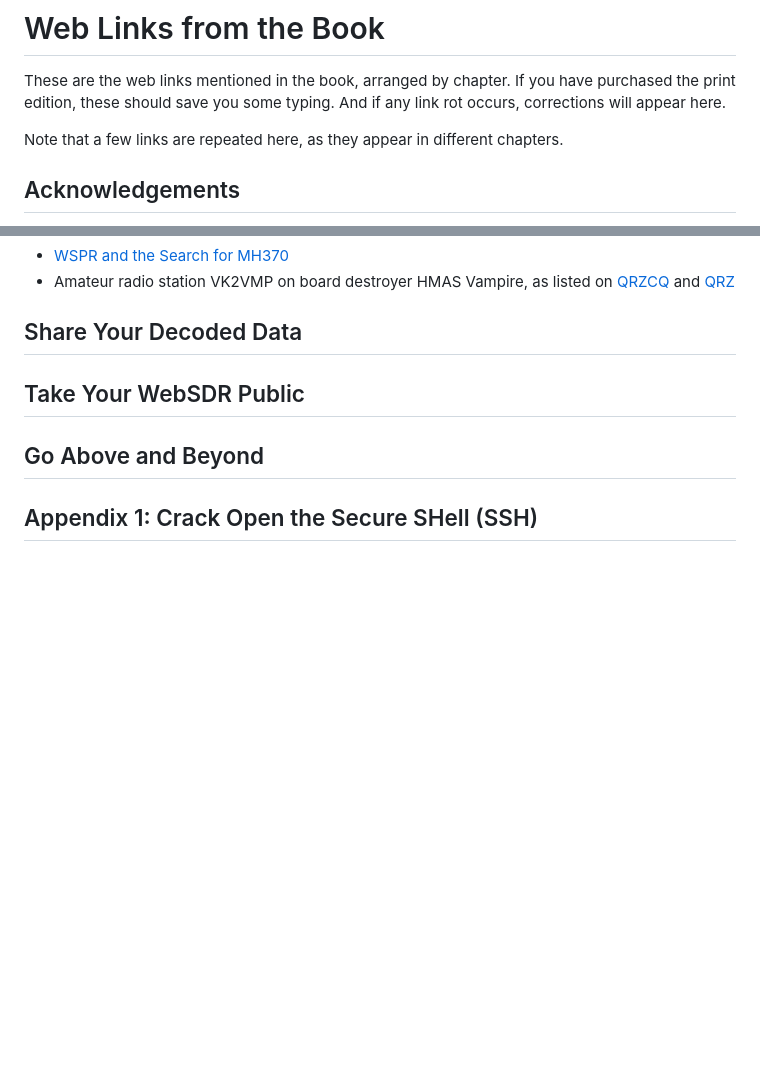
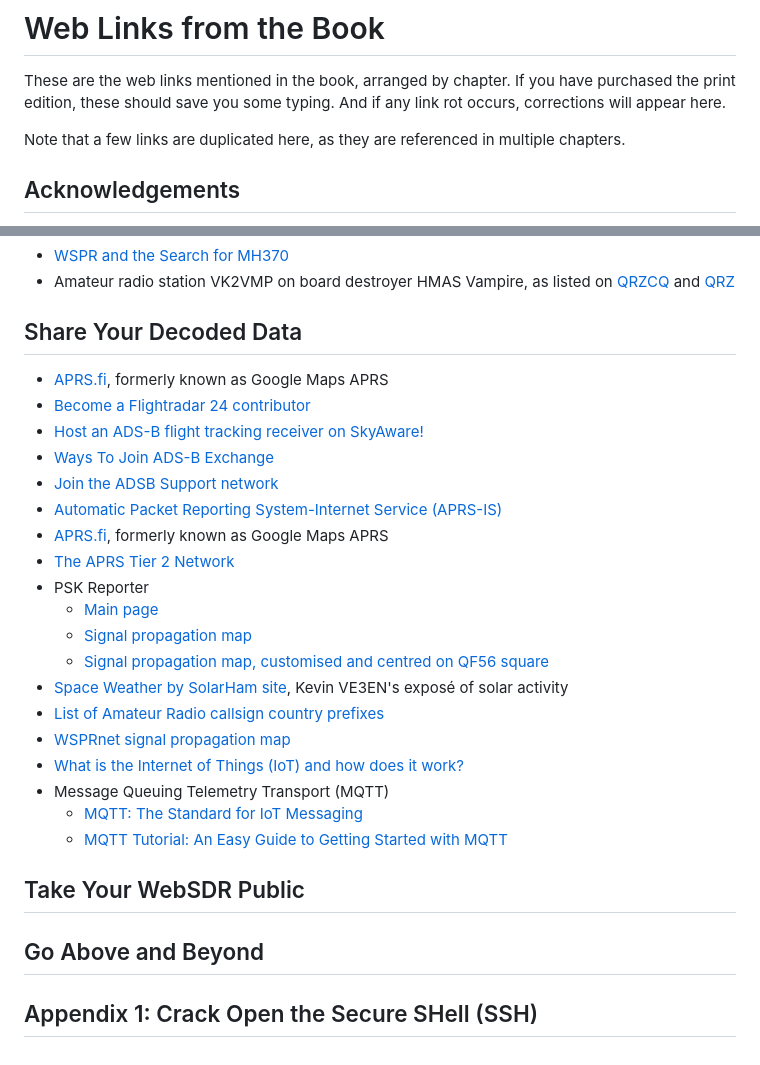
Before and after one commit to vk2sky/vk2sky.github.io, a Markdown page: openwebrx-book-extras/markdown/book-links.md, 2 parts joined by grey strips. GitHub-like rendering; blank space fills up the shorter version.

Commit message:
Add links for "Share Your Decoded Data" chapter

```diff
--- a/openwebrx-book-extras/markdown/book-links.md
+++ b/openwebrx-book-extras/markdown/book-links.md
@@ -2,7 +2,7 @@
 
 These are the web links mentioned in the book, arranged by chapter. If you have purchased the print edition, these should save you some typing. And if any link rot occurs, corrections will appear here.
 
-Note that a few links are repeated here, as they appear in different chapters.
+Note that a few links are duplicated here, as they are referenced in multiple chapters.
 
 
 ## Acknowledgements
@@ -151,7 +151,25 @@ Note that a few links are repeated here, as they appear in different chapters.
 
 ## Share Your Decoded Data
 
-
+- [APRS.fi](https://aprs.fi/), formerly known as Google Maps APRS
+- [Become a Flightradar 24 contributor](https://www.flightradar24.com/add-coverage)
+- [Host an ADS-B flight tracking receiver on SkyAware! ](https://www.flightaware.com/adsb/flightfeeder/)
+- [Ways To Join ADS-B Exchange](https://www.adsbexchange.com/ways-to-join-the-exchange/)
+- [Join the ADSB Support network](https://www.adsbsupport.com/join-our-adsb-network/)
+- [Automatic Packet Reporting System-Internet Service (APRS-IS)](https://www.aprs-is.net/)
+- [APRS.fi](https://aprs.fi/), formerly known as Google Maps APRS
+- [The APRS Tier 2 Network](https://www.aprs2.net/)
+- PSK Reporter
+  - [Main page](https://pskreporter.info/)
+  - [Signal propagation map](https://pskreporter.info/pskmap.html)
+  - [Signal propagation map, customised and centred on QF56 square](https://pskreporter.info/pskmap.html?preset&callsign=qf56&what=grid&timerange=900&hideunrec=1&blankifnone=1&hidelight=1&showsnr=1&suppressbadqrg=1&showlines=1&mapCenter=21.644918759777397,147.32969274779722,2.5056767277796568)
+- [Space Weather by SolarHam site](https://solarham.com/), Kevin VE3EN's exposé of solar activity
+- [List of Amateur Radio callsign country prefixes](https://www.qsl.net/xe2nat/prefijos.htm)
+- [WSPRnet signal propagation map](https://www.wsprnet.org/drupal/wsprnet/map)
+- [What is the Internet of Things (IoT) and how does it work?](https://studyonline.unsw.edu.au/blog/what-is-iot)
+- Message Queuing Telemetry Transport (MQTT)
+  - [MQTT: The Standard for IoT Messaging](https://mqtt.org/)
+  - [MQTT Tutorial: An Easy Guide to Getting Started with MQTT](https://www.hivemq.com/blog/how-to-get-started-with-mqtt/)
 
 ## Take Your WebSDR Public
 
```
